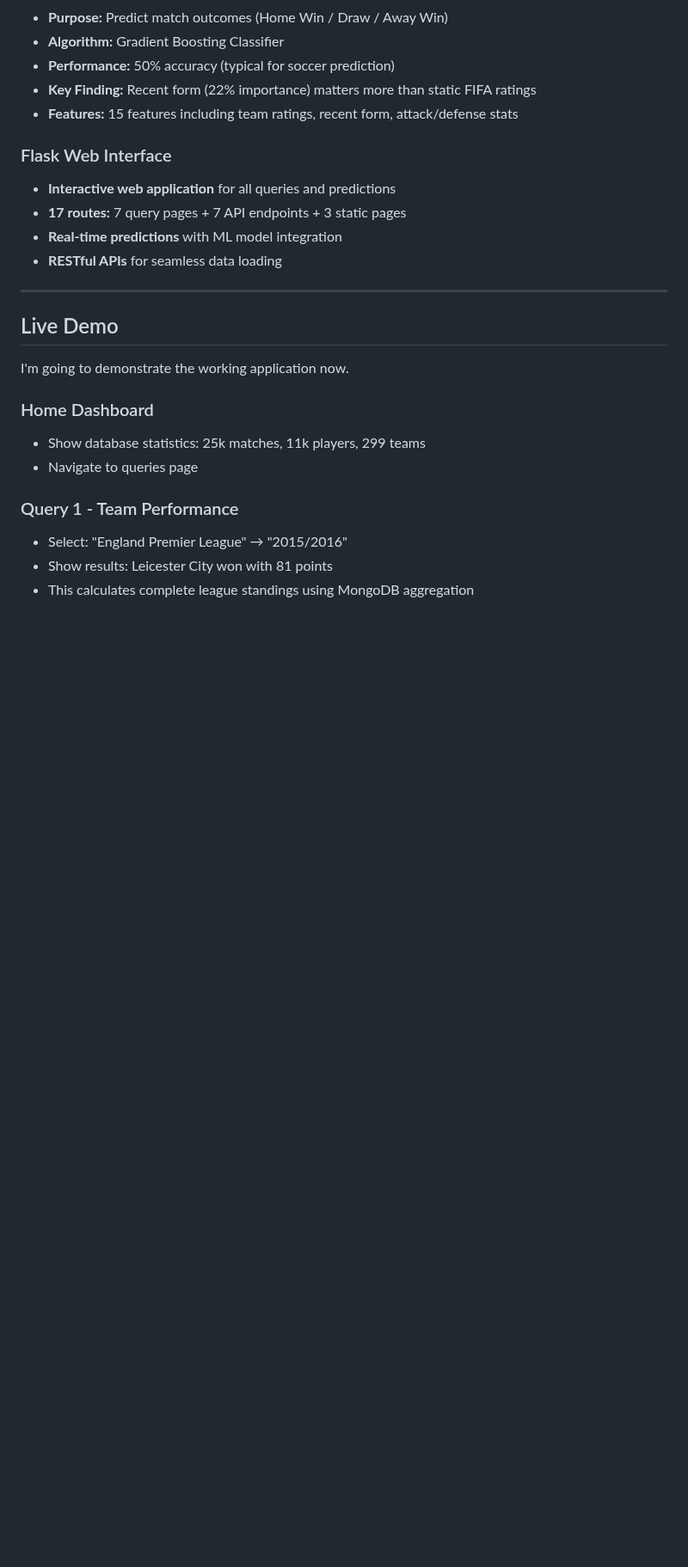
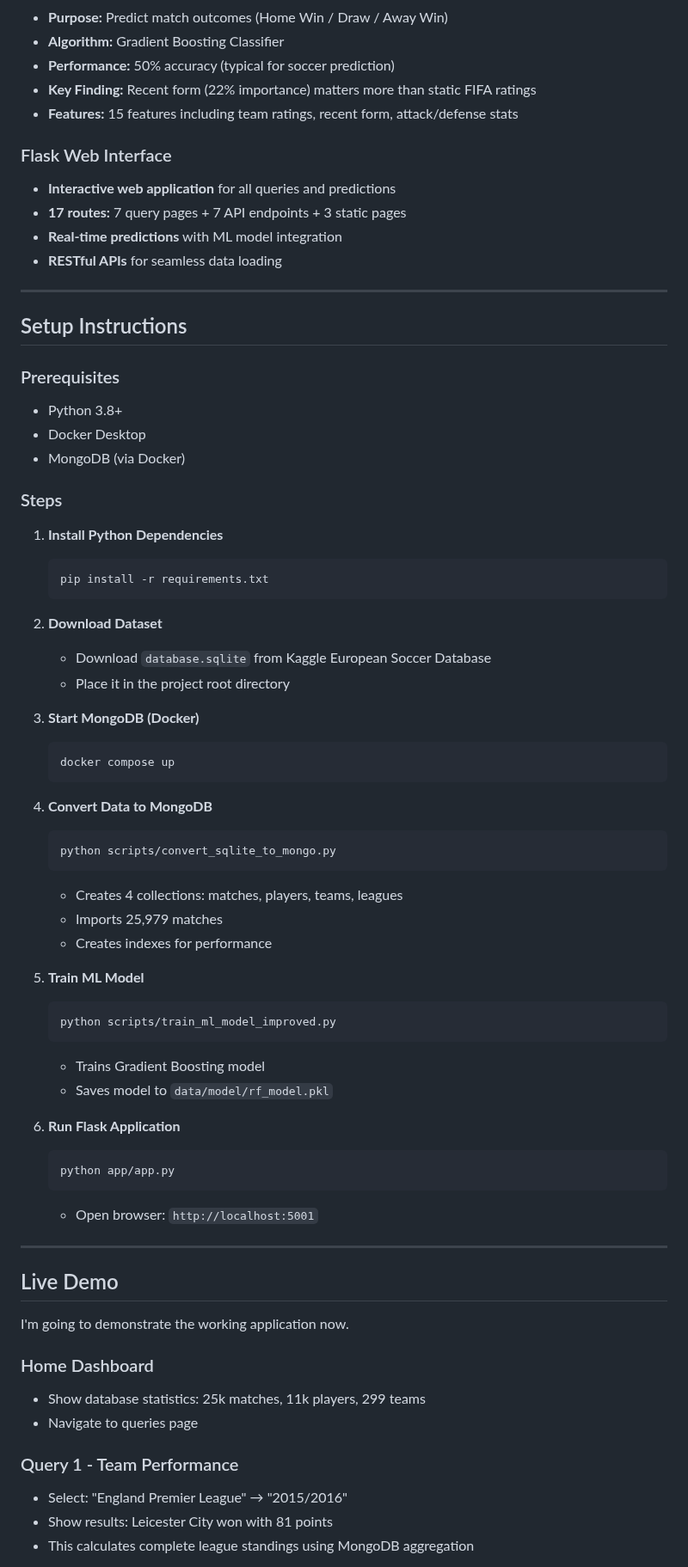
Before and after one commit to rroshann/soccer-analytics-mongodb, a Markdown page: README_v2.md, the part around the change. Shown at 86% size. GitHub-like rendering; blank space fills up the shorter version.

````diff
--- a/README_v2.md
+++ b/README_v2.md
@@ -80,6 +80,52 @@
 - **17 routes:** 7 query pages + 7 API endpoints + 3 static pages
 - **Real-time predictions** with ML model integration
 - **RESTful APIs** for seamless data loading
+
+---
+
+## Setup Instructions
+
+### Prerequisites
+- Python 3.8+
+- Docker Desktop
+- MongoDB (via Docker)
+
+### Steps
+
+1. **Install Python Dependencies**
+   ```bash
+   pip install -r requirements.txt
+   ```
+
+2. **Download Dataset**
+   - Download `database.sqlite` from Kaggle European Soccer Database
+   - Place it in the project root directory
+
+3. **Start MongoDB (Docker)**
+   ```bash
+   docker compose up
+   ```
+
+4. **Convert Data to MongoDB**
+   ```bash
+   python scripts/convert_sqlite_to_mongo.py
+   ```
+   - Creates 4 collections: matches, players, teams, leagues
+   - Imports 25,979 matches
+   - Creates indexes for performance
+
+5. **Train ML Model**
+   ```bash
+   python scripts/train_ml_model_improved.py
+   ```
+   - Trains Gradient Boosting model
+   - Saves model to `data/model/rf_model.pkl`
+
+6. **Run Flask Application**
+   ```bash
+   python app/app.py
+   ```
+   - Open browser: `http://localhost:5001`
 
 ---
 
````
